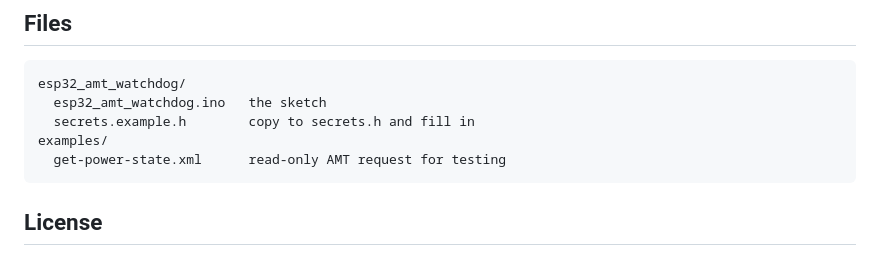
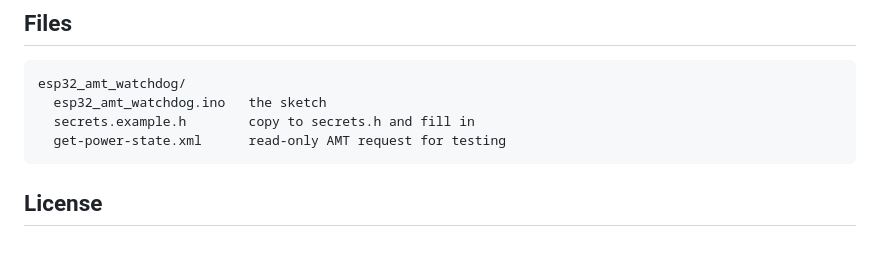
Before and after one commit to starkSV/ESP32-Projects, a Markdown page: esp32_amt_watchdog/README.md, the part around the change. Drawn GitHub-style.

Commit message:
Update README to remove examples directory
Removed examples directory reference from README.

````diff
--- a/esp32_amt_watchdog/README.md
+++ b/esp32_amt_watchdog/README.md
@@ -125,7 +125,6 @@ The on-board LED blinks slowly while paused and quickly while latched.
 esp32_amt_watchdog/
   esp32_amt_watchdog.ino   the sketch
   secrets.example.h        copy to secrets.h and fill in
-examples/
   get-power-state.xml      read-only AMT request for testing
 ```
 
````
